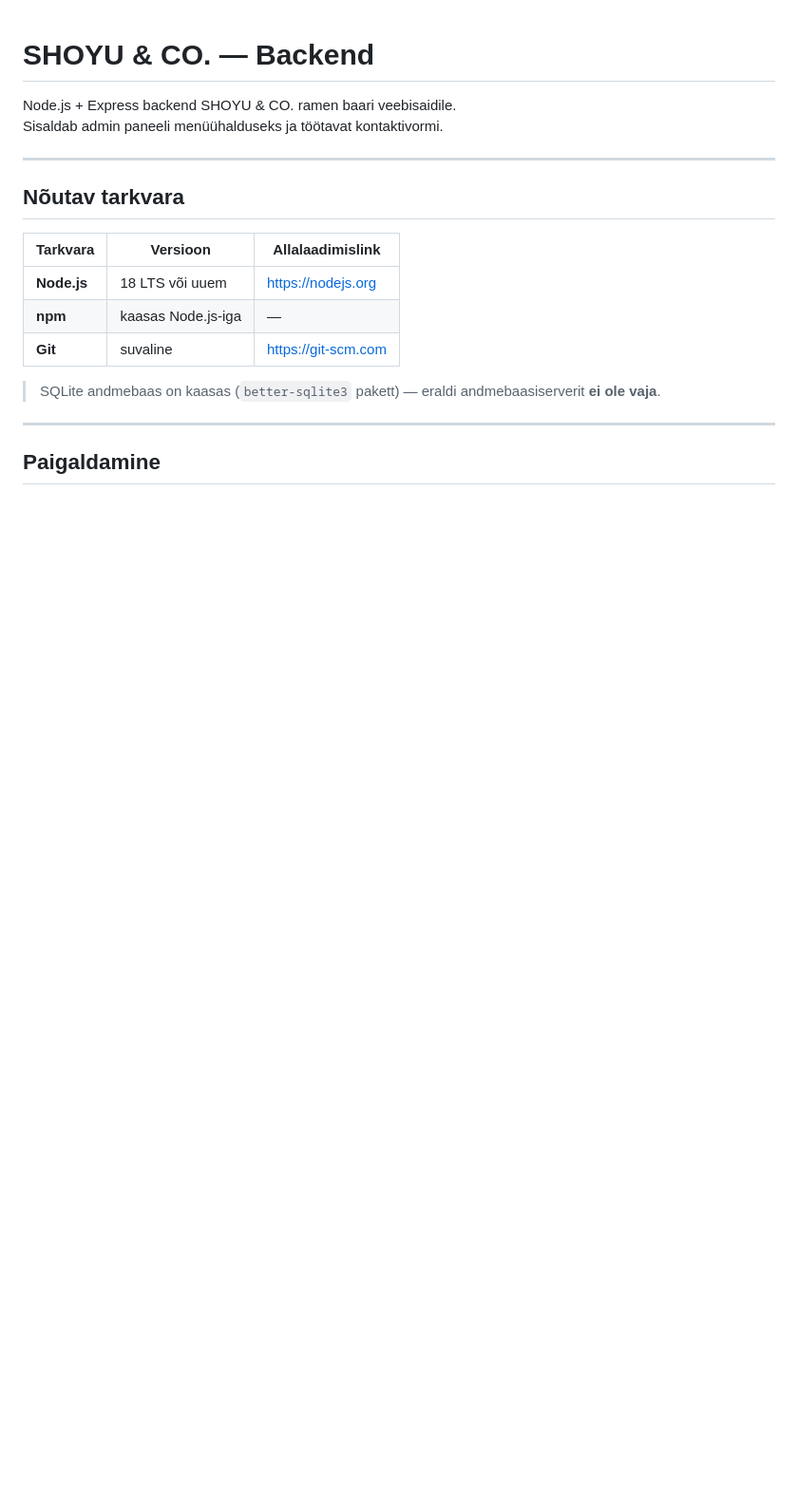
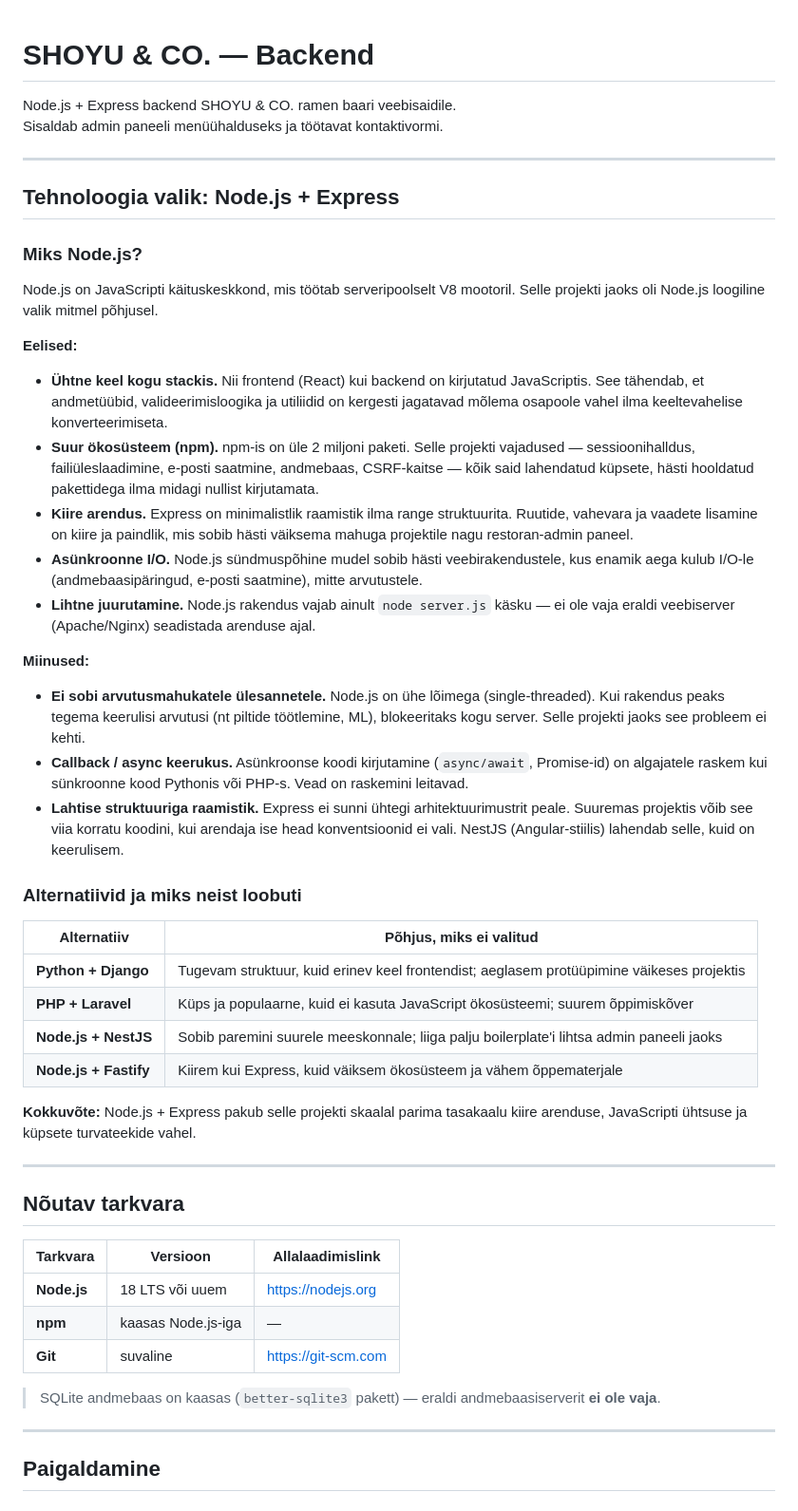
Before and after one commit to oskarilvs/moodul4, a Markdown page: README.md, the part around the change. Shown at 95% size. GitHub-like rendering; blank space fills up the shorter version.

Commit message:
lisasin Node.js valiku põhjenduse

```diff
--- a/README.md
+++ b/README.md
@@ -2,6 +2,39 @@
 
 Node.js + Express backend SHOYU & CO. ramen baari veebisaidile.
 Sisaldab admin paneeli menüühalduseks ja töötavat kontaktivormi.
+
+---
+
+## Tehnoloogia valik: Node.js + Express
+
+### Miks Node.js?
+
+Node.js on JavaScripti käituskeskkond, mis töötab serveripoolselt V8 mootoril. Selle projekti jaoks oli Node.js loogiline valik mitmel põhjusel.
+
+**Eelised:**
+
+- **Ühtne keel kogu stackis.** Nii frontend (React) kui backend on kirjutatud JavaScriptis. See tähendab, et andmetüübid, valideerimisloogika ja utiliidid on kergesti jagatavad mõlema osapoole vahel ilma keeltevahelise konverteerimiseta.
+- **Suur ökosüsteem (npm).** npm-is on üle 2 miljoni paketi. Selle projekti vajadused — sessioonihalldus, failiüleslaadimine, e-posti saatmine, andmebaas, CSRF-kaitse — kõik said lahendatud küpsete, hästi hooldatud pakettidega ilma midagi nullist kirjutamata.
+- **Kiire arendus.** Express on minimalistlik raamistik ilma range struktuurita. Ruutide, vahevara ja vaadete lisamine on kiire ja paindlik, mis sobib hästi väiksema mahuga projektile nagu restoran-admin paneel.
+- **Asünkroonne I/O.** Node.js sündmuspõhine mudel sobib hästi veebirakendustele, kus enamik aega kulub I/O-le (andmebaasipäringud, e-posti saatmine), mitte arvutustele.
+- **Lihtne juurutamine.** Node.js rakendus vajab ainult `node server.js` käsku — ei ole vaja eraldi veebiserver (Apache/Nginx) seadistada arenduse ajal.
+
+**Miinused:**
+
+- **Ei sobi arvutusmahukatele ülesannetele.** Node.js on ühe lõimega (single-threaded). Kui rakendus peaks tegema keerulisi arvutusi (nt piltide töötlemine, ML), blokeeritaks kogu server. Selle projekti jaoks see probleem ei kehti.
+- **Callback / async keerukus.** Asünkroonse koodi kirjutamine (`async/await`, Promise-id) on algajatele raskem kui sünkroonne kood Pythonis või PHP-s. Vead on raskemini leitavad.
+- **Lahtise struktuuriga raamistik.** Express ei sunni ühtegi arhitektuurimustrit peale. Suuremas projektis võib see viia korratu koodini, kui arendaja ise head konventsioonid ei vali. NestJS (Angular-stiilis) lahendab selle, kuid on keerulisem.
+
+### Alternatiivid ja miks neist loobuti
+
+| Alternatiiv | Põhjus, miks ei valitud |
+|---|---|
+| **Python + Django** | Tugevam struktuur, kuid erinev keel frontendist; aeglasem protüüpimine väikeses projektis |
+| **PHP + Laravel** | Küps ja populaarne, kuid ei kasuta JavaScript ökosüsteemi; suurem õppimiskõver |
+| **Node.js + NestJS** | Sobib paremini suurele meeskonnale; liiga palju boilerplate'i lihtsa admin paneeli jaoks |
+| **Node.js + Fastify** | Kiirem kui Express, kuid väiksem ökosüsteem ja vähem õppematerjale |
+
+**Kokkuvõte:** Node.js + Express pakub selle projekti skaalal parima tasakaalu kiire arenduse, JavaScripti ühtsuse ja küpsete turvateekide vahel.
 
 ---
 
```
